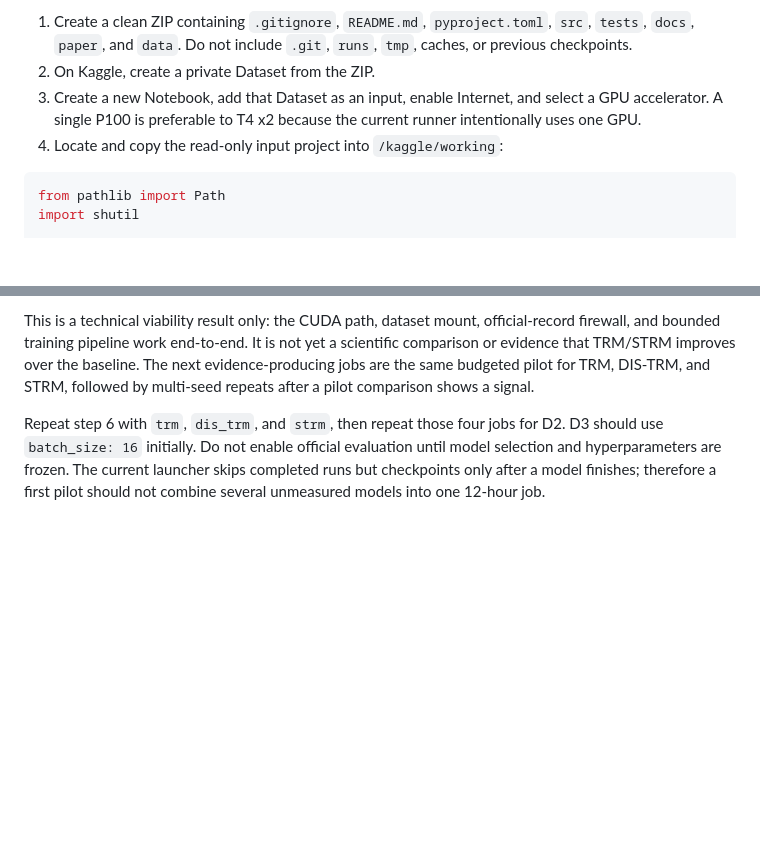
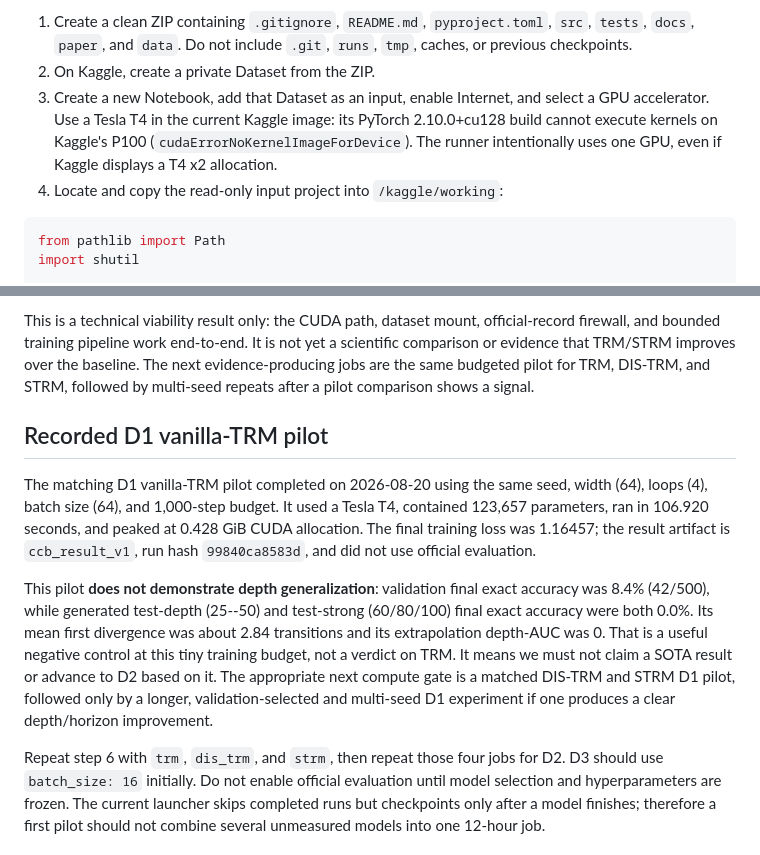
Before and after one commit to prathamlahoti/ccb-recursive-reasoning, a Markdown page: docs/IMPLEMENTATION.md, 2 parts joined by grey strips. Drawn GitHub-style; blank space fills up the shorter version.

Commit message:
Record preliminary D1 TRM pilot

````diff
--- a/docs/IMPLEMENTATION.md
+++ b/docs/IMPLEMENTATION.md
@@ -129,8 +129,10 @@ To transfer as a private Kaggle Dataset:
    `tmp`, caches, or previous checkpoints.
 2. On Kaggle, create a private Dataset from the ZIP.
 3. Create a new Notebook, add that Dataset as an input, enable Internet, and
-   select a GPU accelerator. A single P100 is preferable to T4 x2 because the
-   current runner intentionally uses one GPU.
+   select a GPU accelerator. Use a Tesla T4 in the current Kaggle image: its
+   PyTorch 2.10.0+cu128 build cannot execute kernels on Kaggle's P100
+   (`cudaErrorNoKernelImageForDevice`). The runner intentionally uses one GPU,
+   even if Kaggle displays a T4 x2 allocation.
 4. Locate and copy the read-only input project into `/kaggle/working`:
 
 ```python
@@ -256,6 +258,25 @@ baseline.  The next evidence-producing jobs are the same budgeted pilot for
 TRM, DIS-TRM, and STRM, followed by multi-seed repeats after a pilot comparison
 shows a signal.
 
+## Recorded D1 vanilla-TRM pilot
+
+The matching D1 vanilla-TRM pilot completed on 2026-08-20 using the same seed,
+width (64), loops (4), batch size (64), and 1,000-step budget. It used a Tesla
+T4, contained 123,657 parameters, ran in 106.920 seconds, and peaked at
+0.428 GiB CUDA allocation. The final training loss was 1.16457; the result
+artifact is `ccb_result_v1`, run hash `99840ca8583d`, and did not use official
+evaluation.
+
+This pilot **does not demonstrate depth generalization**: validation final
+exact accuracy was 8.4% (42/500), while generated test-depth (25--50) and
+test-strong (60/80/100) final exact accuracy were both 0.0%. Its mean first
+divergence was about 2.84 transitions and its extrapolation depth-AUC was 0.
+That is a useful negative control at this tiny training budget, not a verdict
+on TRM. It means we must not claim a SOTA result or advance to D2 based on it.
+The appropriate next compute gate is a matched DIS-TRM and STRM D1 pilot,
+followed only by a longer, validation-selected and multi-seed D1 experiment if
+one produces a clear depth/horizon improvement.
+
 Repeat step 6 with `trm`, `dis_trm`, and `strm`, then repeat those four jobs for
 D2. D3 should use `batch_size: 16` initially. Do not enable official evaluation
 until model selection and hyperparameters are frozen. The current launcher
````
